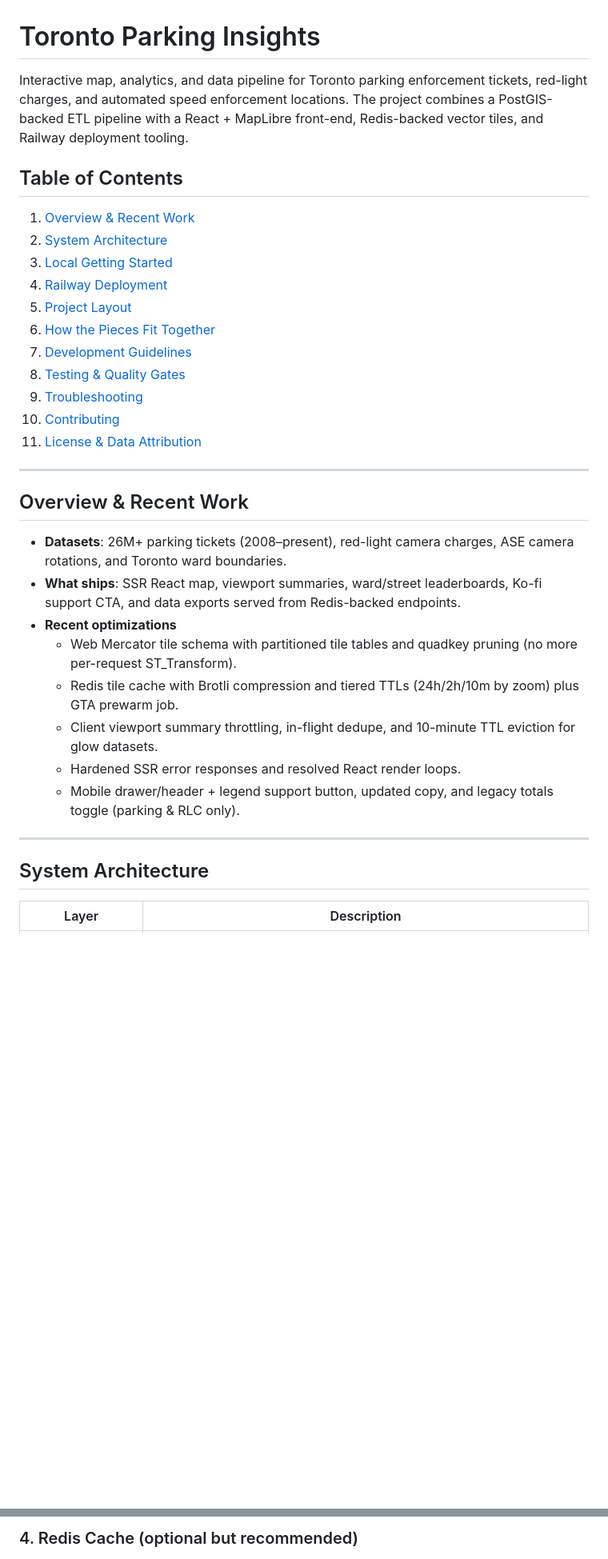
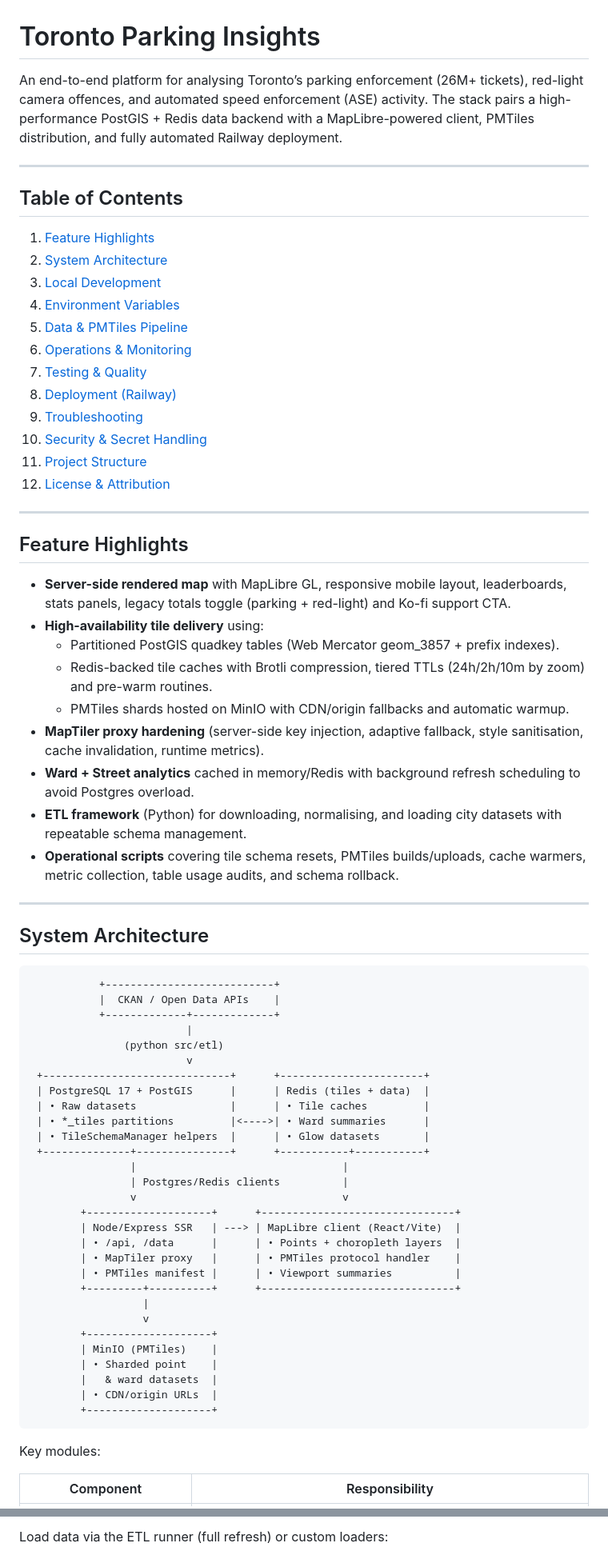
Before and after one commit to monuit/toronto-parking, a Markdown page: README.md, 2 parts joined by grey strips. Shown: that part at 80% size. GitHub-like rendering; blank space fills up the shorter version.

Commit message:
feat(docs): update README for clarity and structure, enhancing feature highlights and setup instructions

````diff
--- a/README.md
+++ b/README.md
@@ -1,37 +1,75 @@
 # Toronto Parking Insights
 
-Interactive map, analytics, and data pipeline for Toronto parking enforcement tickets, red-light charges, and automated speed enforcement locations. The project combines a PostGIS-backed ETL pipeline with a React + MapLibre front-end, Redis-backed vector tiles, and Railway deployment tooling.
+An end-to-end platform for analysing Toronto’s parking enforcement (26M+ tickets), red-light camera offences, and automated speed enforcement (ASE) activity. The stack pairs a high-performance PostGIS + Redis data backend with a MapLibre-powered client, PMTiles distribution, and fully automated Railway deployment.
+
+---
 
 ## Table of Contents
 
-1. [Overview & Recent Work](#overview--recent-work)
+1. [Feature Highlights](#feature-highlights)
 2. [System Architecture](#system-architecture)
-3. [Local Getting Started](#local-getting-started)
-4. [Railway Deployment](#railway-deployment)
-5. [Project Layout](#project-layout)
-6. [How the Pieces Fit Together](#how-the-pieces-fit-together)
-7. [Development Guidelines](#development-guidelines)
-8. [Testing & Quality Gates](#testing--quality-gates)
+3. [Local Development](#local-development)
+4. [Environment Variables](#environment-variables)
+5. [Data & PMTiles Pipeline](#data--pmtiles-pipeline)
+6. [Operations & Monitoring](#operations--monitoring)
+7. [Testing & Quality](#testing--quality)
+8. [Deployment (Railway)](#deployment-railway)
 9. [Troubleshooting](#troubleshooting)
-10. [Contributing](#contributing)
-11. [License & Data Attribution](#license--data-attribution)
+10. [Security & Secret Handling](#security--secret-handling)
+11. [Project Structure](#project-structure)
+12. [License & Attribution](#license--attribution)
 
 ---
 
-## Overview & Recent Work
+## Feature Highlights
 
-- **Datasets**: 26M+ parking tickets (2008–present), red-light camera charges, ASE camera rotations, and Toronto ward boundaries.
-- **What ships**: SSR React map, viewport summaries, ward/street leaderboards, Ko-fi support CTA, and data exports served from Redis-backed endpoints.
-- **Recent optimizations**
-  - Web Mercator tile schema with partitioned tile tables and quadkey pruning (no more per-request ST_Transform).
-  - Redis tile cache with Brotli compression and tiered TTLs (24h/2h/10m by zoom) plus GTA prewarm job.
-  - Client viewport summary throttling, in-flight dedupe, and 10-minute TTL eviction for glow datasets.
-  - Hardened SSR error responses and resolved React render loops.
-  - Mobile drawer/header + legend support button, updated copy, and legacy totals toggle (parking & RLC only).
+- **Server-side rendered map** with MapLibre GL, responsive mobile layout, leaderboards, stats panels, legacy totals toggle (parking + red-light) and Ko-fi support CTA.
+- **High-availability tile delivery** using:
+  - Partitioned PostGIS quadkey tables (Web Mercator geom_3857 + prefix indexes).
+  - Redis-backed tile caches with Brotli compression, tiered TTLs (24h/2h/10m by zoom) and pre-warm routines.
+  - PMTiles shards hosted on MinIO with CDN/origin fallbacks and automatic warmup.
+- **MapTiler proxy hardening** (server-side key injection, adaptive fallback, style sanitisation, cache invalidation, runtime metrics).
+- **Ward + Street analytics** cached in memory/Redis with background refresh scheduling to avoid Postgres overload.
+- **ETL framework** (Python) for downloading, normalising, and loading city datasets with repeatable schema management.
+- **Operational scripts** covering tile schema resets, PMTiles builds/uploads, cache warmers, metric collection, table usage audits, and schema rollback.
 
 ---
 
 ## System Architecture
 
-| Layer | Description |
+```
+           +---------------------------+
+           |  CKAN / Open Data APIs    |
+           +-------------+-------------+
+                         |
+               (python src/etl)
+                         v
+ +------------------------------+      +-----------------------+
+ | PostgreSQL 17 + PostGIS      |      | Redis (tiles + data)  |
+ | • Raw datasets               |      | • Tile caches         |
+ | • *_tiles partitions         |<---->| • Ward summaries      |
+ | • TileSchemaManager helpers  |      | • Glow datasets       |
+ +--------------+---------------+      +-----------+-----------+
+                |                                 |
+                | Postgres/Redis clients          |
+                v                                 v
+        +--------------------+      +-------------------------------+
+        | Node/Express SSR   | ---> | MapLibre client (React/Vite)  |
+        | • /api, /data      |      | • Points + choropleth layers  |
+        | • MapTiler proxy   |      | • PMTiles protocol handler    |
+        | • PMTiles manifest |      | • Viewport summaries          |
+        +---------+----------+      +-------------------------------+
+                  |
+                  v
+        +--------------------+
+        | MinIO (PMTiles)    |
+        | • Sharded point    |
+        |   & ward datasets  |
+        | • CDN/origin URLs  |
+        +--------------------+
+```
+
+Key modules:
+
+| Component | Responsibility |
 | --- | --- |
@@ -111,3 +135,3 @@ PY
 
-### 4. Redis Cache (optional but recommended)
+Load data via the ETL runner (full refresh) or custom loaders:
 
````
Also changed, not shown: other parts of README.md (+171 -159 lines).
